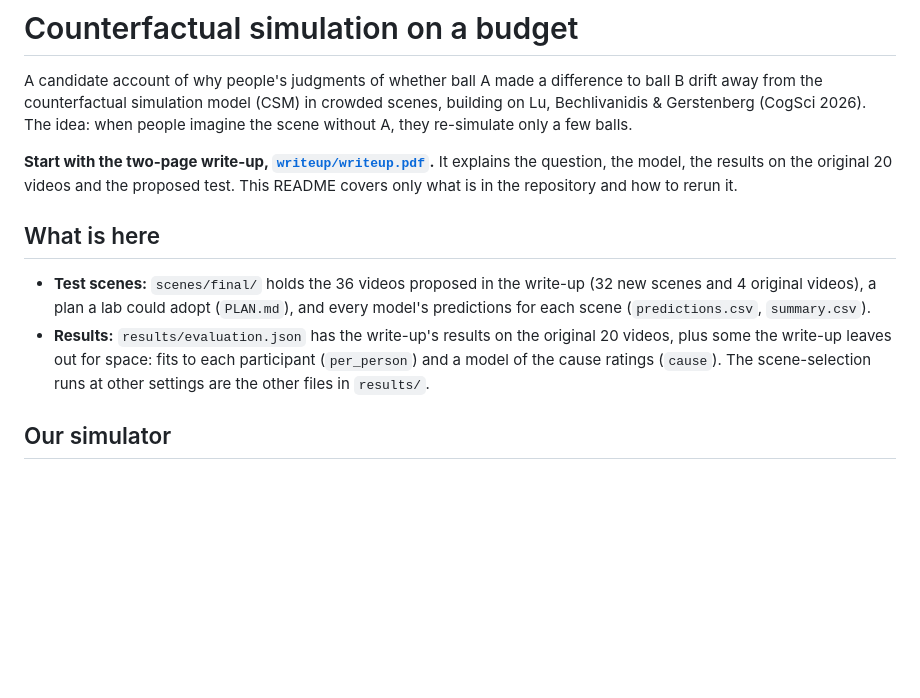
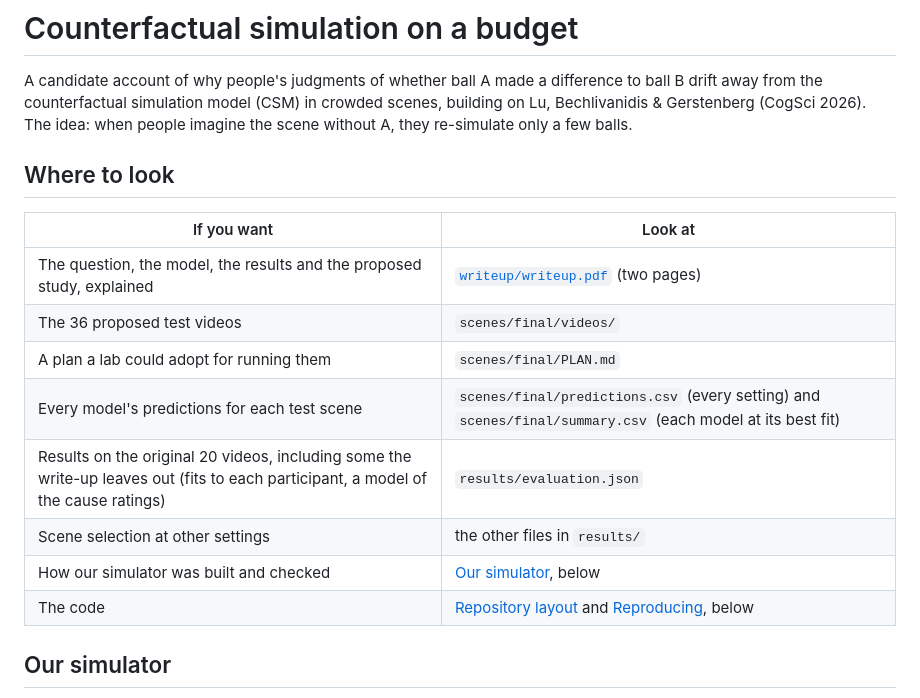
Before and after one commit to JadonJZhu/budgeted-sim, a Markdown page: README.md, the part around the change. GitHub-like rendering; blank space fills up the shorter version.

Commit message:
README: a where-to-look table instead of a start-here instruction

```diff
--- a/README.md
+++ b/README.md
@@ -2,12 +2,18 @@
 
 A candidate account of why people's judgments of whether ball A made a difference to ball B drift away from the counterfactual simulation model (CSM) in crowded scenes, building on Lu, Bechlivanidis & Gerstenberg (CogSci 2026). The idea: when people imagine the scene without A, they re-simulate only a few balls.
 
-**Start with the two-page write-up, [`writeup/writeup.pdf`](writeup/writeup.pdf).** It explains the question, the model, the results on the original 20 videos and the proposed test. This README covers only what is in the repository and how to rerun it.
+## Where to look
 
-## What is here
-
-- **Test scenes:** `scenes/final/` holds the 36 videos proposed in the write-up (32 new scenes and 4 original videos), a plan a lab could adopt (`PLAN.md`), and every model's predictions for each scene (`predictions.csv`, `summary.csv`).
-- **Results:** `results/evaluation.json` has the write-up's results on the original 20 videos, plus some the write-up leaves out for space: fits to each participant (`per_person`) and a model of the cause ratings (`cause`). The scene-selection runs at other settings are the other files in `results/`.
+| If you want | Look at |
+| --- | --- |
+| The question, the model, the results and the proposed study, explained | [`writeup/writeup.pdf`](writeup/writeup.pdf) (two pages) |
+| The 36 proposed test videos | `scenes/final/videos/` |
+| A plan a lab could adopt for running them | `scenes/final/PLAN.md` |
+| Every model's predictions for each test scene | `scenes/final/predictions.csv` (every setting) and `scenes/final/summary.csv` (each model at its best fit) |
+| Results on the original 20 videos, including some the write-up leaves out (fits to each participant, a model of the cause ratings) | `results/evaluation.json` |
+| Scene selection at other settings | the other files in `results/` |
+| How our simulator was built and checked | [Our simulator](#our-simulator), below |
+| The code | [Repository layout](#repository-layout) and [Reproducing](#reproducing), below |
 
 ## Our simulator
 
```
